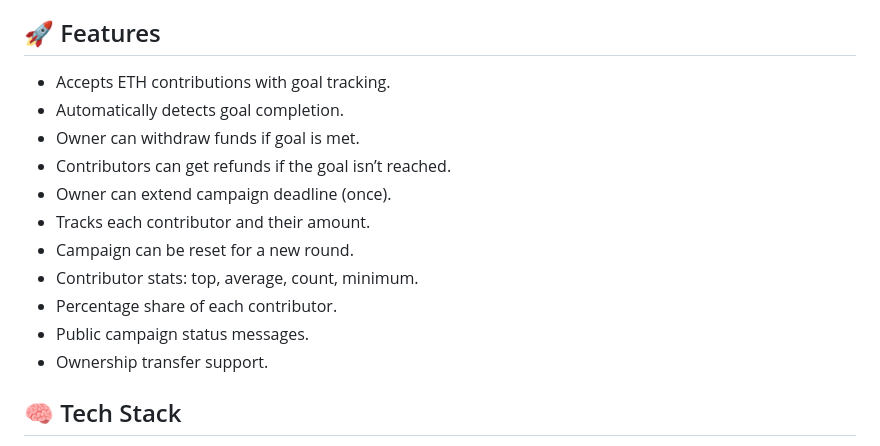
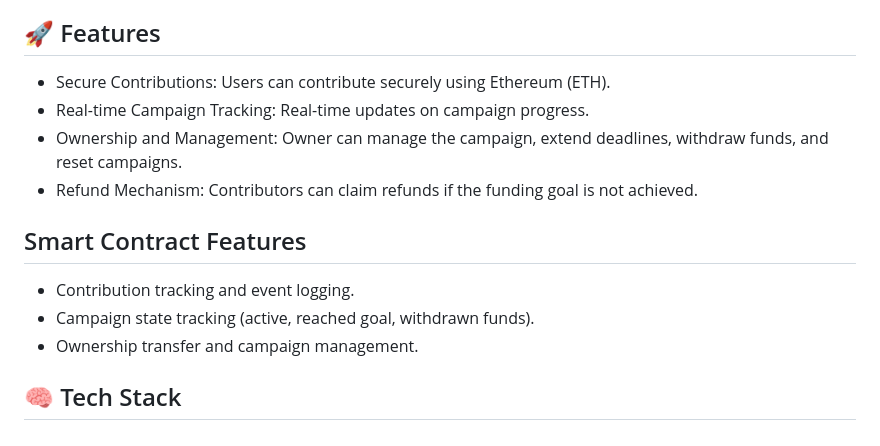
Before and after one commit to jhaji4miit/CrowdFund-3.0, a Markdown page: README.md, the part around the change. Rendered like a GitHub page.

```diff
--- a/README.md
+++ b/README.md
@@ -4,17 +4,16 @@ An advanced decentralized crowdfunding smart contract built with Solidity. It al
 
 ## 🚀 Features
 
-- Accepts ETH contributions with goal tracking.
-- Automatically detects goal completion.
-- Owner can withdraw funds if goal is met.
-- Contributors can get refunds if the goal isn’t reached.
-- Owner can extend campaign deadline (once).
-- Tracks each contributor and their amount.
-- Campaign can be reset for a new round.
-- Contributor stats: top, average, count, minimum.
-- Percentage share of each contributor.
-- Public campaign status messages.
-- Ownership transfer support.
+- Secure Contributions: Users can contribute securely using Ethereum (ETH).
+- Real-time Campaign Tracking: Real-time updates on campaign progress.
+- Ownership and Management: Owner can manage the campaign, extend deadlines, withdraw funds, and reset campaigns.
+- Refund Mechanism: Contributors can claim refunds if the funding goal is not achieved.
+
+## Smart Contract Features
+
+- Contribution tracking and event logging.
+- Campaign state tracking (active, reached goal, withdrawn funds).
+- Ownership transfer and campaign management.
 
 ## 🧠 Tech Stack
 
```
